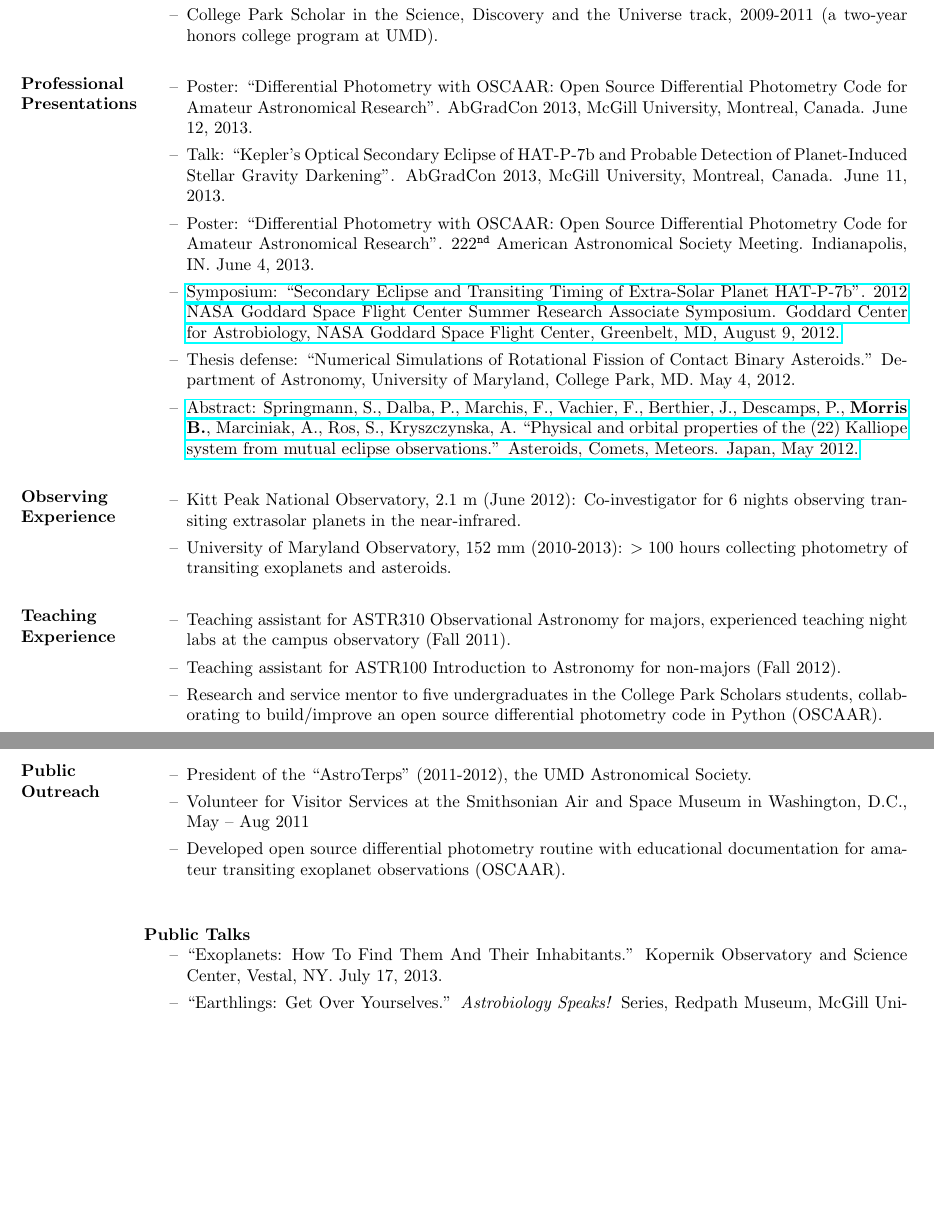
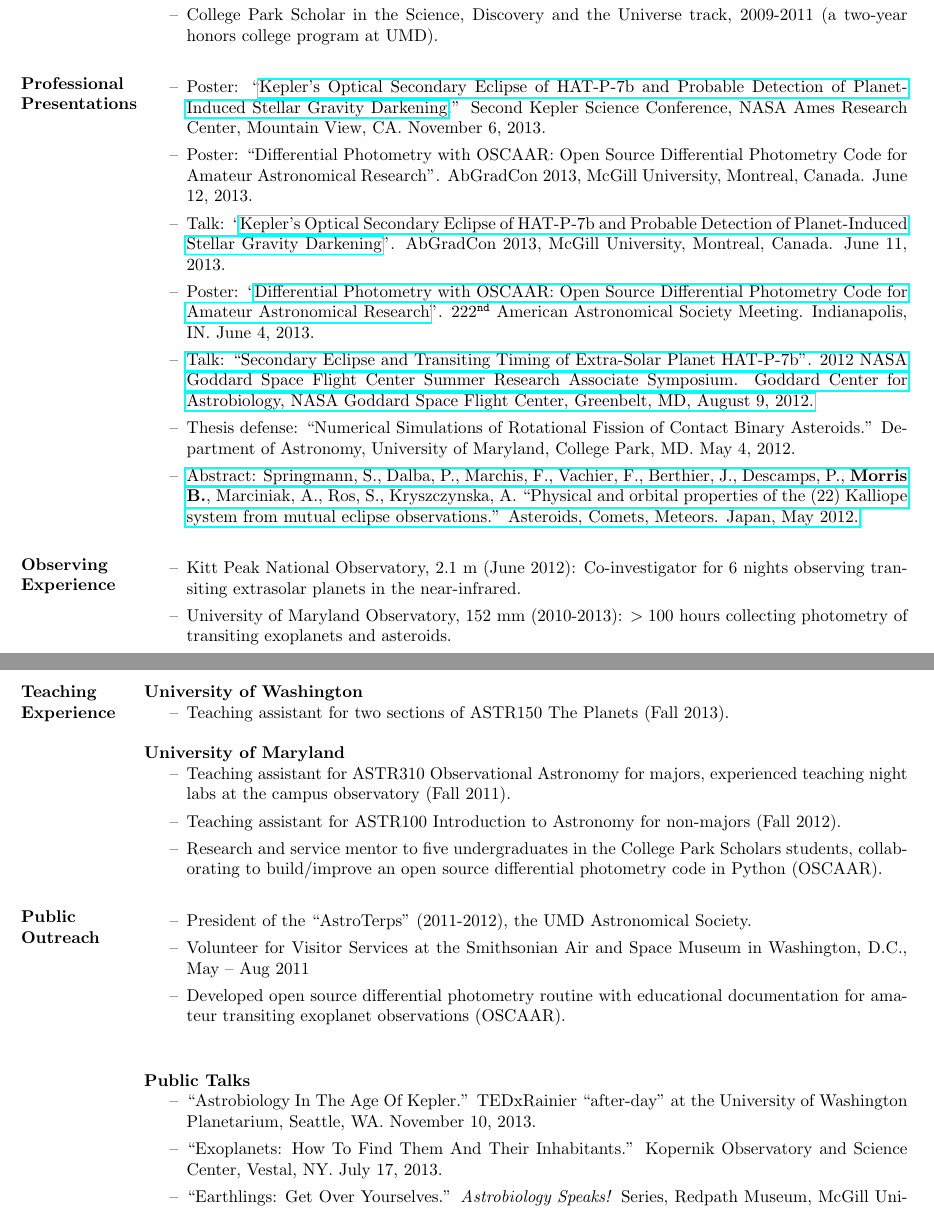
Before and after one commit to bmorris3/uw_web, a LaTeX CV (latex/BrettMorrisCV.tex): two parts of pages 2 and 3 of 3, joined at a grey line, cut so that both start at the same text, the shorter picture padded with empty space. The pictures show the PDF file latex/brettMorrisCV.pdf that the author committed with the source.

Commit message:
CV updates, corresponding updates to research

```diff
--- a/latex/BrettMorrisCV.tex
+++ b/latex/BrettMorrisCV.tex
@@ -23,5 +23,3 @@
 \begin{resume}
 
 \section{Education}
-University of Washington, Seattle, WA. \hfill 2013 -- present\\
-Graduate student in astronomy and astrobiology (dual-title PhD program)
@@ -28,6 +29,6 @@ Graduate student in astronomy and astrobiology (dual-title PhD program)
 
 
-University of Maryland, College Park, MD.  \hfill 2009 -- 2012\\
+University of Maryland, College Park, MD  \hfill 2009 -- 2012\\
 B.S.\ with High Honors in Astronomy \\
 B.S.\ in Physics (double degree)\\
 
@@ -100,10 +101,11 @@ and UMD's High Performance Computing Cluster, computed for more than 4 years of
 \section{Professional\\ Presentations}
                 % {\sl Publications}
                  \begin{itemize}  %\itemsep -5pt %reduce space between items
+                 \item Poster: ``\href{http://nexsci.caltech.edu/conferences/KeplerII/posters/morris.pdf}{Kepler's Optical Secondary Eclipse of HAT-P-7b and Probable Detection of Planet-Induced Stellar Gravity Darkening}.'' Second Kepler Science Conference, NASA Ames Research Center, Mountain View, CA. November 6, 2013.
                  \item Poster: ``Differential Photometry with OSCAAR: Open Source Differential Photometry Code for Amateur Astronomical Research''. AbGradCon 2013, McGill University, Montreal, Canada. June 12, 2013.
-                 \item Talk: ``Kepler's Optical Secondary Eclipse of HAT-P-7b and Probable Detection of Planet-Induced Stellar Gravity Darkening''. AbGradCon 2013, McGill University, Montreal, Canada. June 11, 2013.
-                 \item Poster: ``Differential Photometry with OSCAAR: Open Source Differential Photometry Code for Amateur Astronomical Research''. 222$^\mathtt{nd}$ American Astronomical Society Meeting. Indianapolis, IN. June 4, 2013.
-                 \item \href{https://astrobiology.nasa.gov/seminars/featured-seminar-channels/gsfc-summer-internship/2012/08/09/gsfc-summer-research-associate-presentations/}{Symposium: ``Secondary Eclipse and Transiting Timing of Extra-Solar Planet HAT-P-7b''. 2012 NASA Goddard Space Flight Center Summer Research Associate Symposium. Goddard Center for Astrobiology, NASA Goddard Space Flight Center, Greenbelt, MD, August 9, 2012.}
+                 \item Talk: ``\href{http://youtu.be/ZMfbkCzzQUE}{Kepler's Optical Secondary Eclipse of HAT-P-7b and Probable Detection of Planet-Induced Stellar Gravity Darkening}''. AbGradCon 2013, McGill University, Montreal, Canada. June 11, 2013.
+                 \item Poster: ``\href{http://adsabs.harvard.edu/abs/2013AAS...22221717M}{Differential Photometry with OSCAAR: Open Source Differential Photometry Code for Amateur Astronomical Research}''. 222$^\mathtt{nd}$ American Astronomical Society Meeting. Indianapolis, IN. June 4, 2013.
+                 \item \href{https://astrobiology.nasa.gov/seminars/featured-seminar-channels/gsfc-summer-internship/2012/08/09/gsfc-summer-research-associate-presentations/}{Talk: ``Secondary Eclipse and Transiting Timing of Extra-Solar Planet HAT-P-7b''. 2012 NASA Goddard Space Flight Center Summer Research Associate Symposium. Goddard Center for Astrobiology, NASA Goddard Space Flight Center, Greenbelt, MD, August 9, 2012.}
 	        \item Thesis defense:  ``Numerical Simulations of Rotational Fission of Contact Binary Asteroids.'' Department of Astronomy, University of Maryland, College Park, MD. May 4, 2012.
                  \item \href{http://adsabs.harvard.edu/abs/2012LPICo1667.6352S}{Abstract: Springmann, S., Dalba, P., Marchis, F., Vachier, F., Berthier, J., Descamps, P., \textbf{Morris B.},
 		Marciniak, A., Ros, S., Kryszczynska, A. ``Physical and orbital properties of the (22) Kalliope system from mutual eclipse observations.''
@@ -117,6 +119,11 @@ and UMD's High Performance Computing Cluster, computed for more than 4 years of
             \end{itemize}
 
 \section{Teaching \\Experience}
+	     \textbf{University of Washington}
+            \begin{itemize}
+            \item Teaching assistant for two sections of ASTR150 The Planets (Fall 2013).
+            \end{itemize}
+	     \textbf{University of Maryland}
             \begin{itemize}
             \item Teaching assistant for ASTR310 Observational Astronomy for majors, experienced teaching night labs at the campus observatory (Fall 2011).
             \item Teaching assistant for ASTR100 Introduction to Astronomy for non-majors (Fall 2012).
@@ -131,6 +138,7 @@ and UMD's High Performance Computing Cluster, computed for more than 4 years of
             \end{itemize}
 	   \textbf{Public Talks}
             \begin{itemize}
+            	\item ``Astrobiology In The Age Of Kepler.'' TEDxRainier ``after-day'' at the University of Washington Planetarium, Seattle, WA. November 10, 2013.
                 \item ``Exoplanets: How To Find Them And Their Inhabitants.'' Kopernik Observatory and Science Center, Vestal, NY. July 17, 2013.
 	       \item ``Earthlings: Get Over Yourselves.'' \textit{Astrobiology Speaks!} Series, Redpath Museum, McGill University, Montreal, Canada. June 11, 2013.
 	       \item ``Studying Transiting Exoplanets with the Biggest and Smallest Telescopes On and Off of Earth.'' University of Maryland Observatory Open House Public Talk. College Park, MD. March 5, 2013.
```
Also changed, not shown: latex/brettMorrisCV.pdf, latex/BrettMorrisCV.tex (3 more changed lines), 4 other files.
